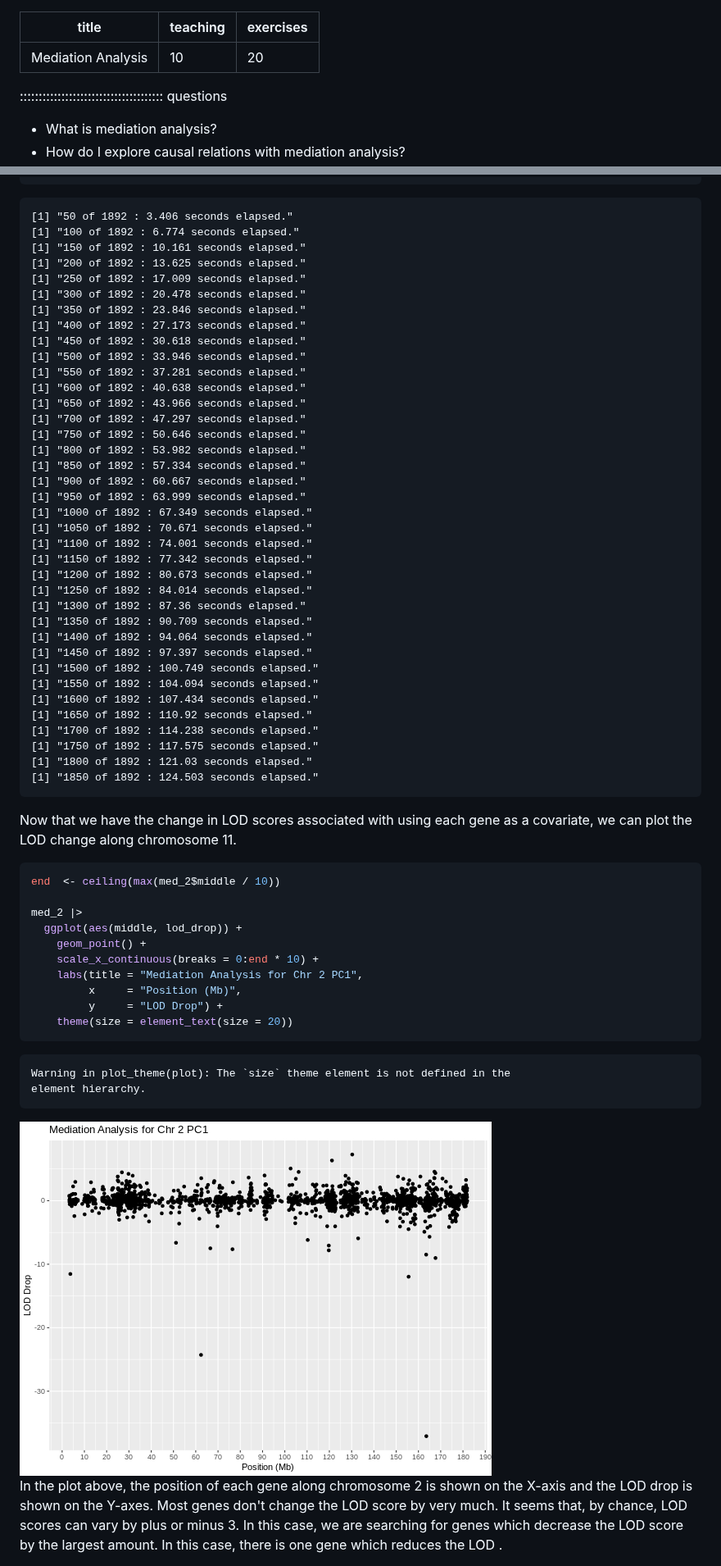
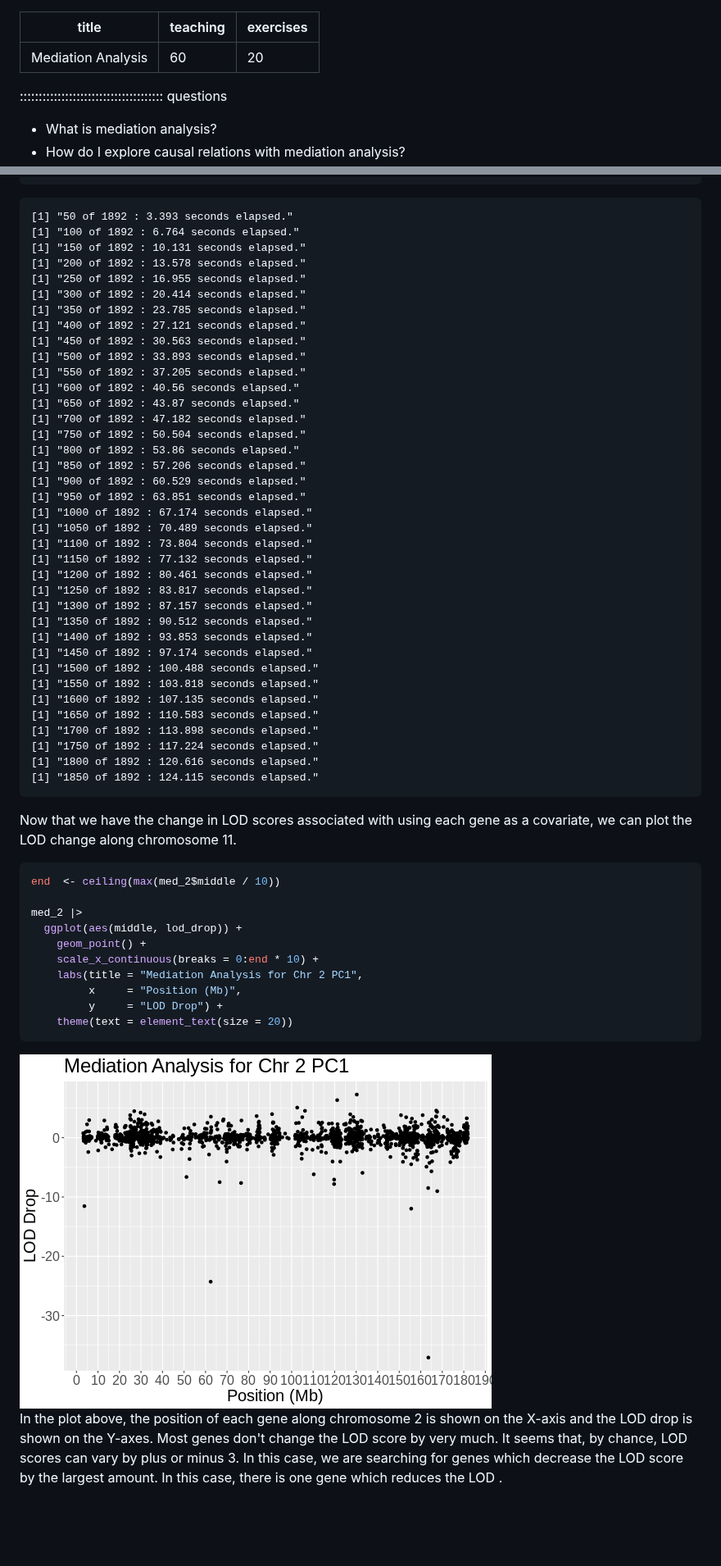
Before and after one commit to smcclatchy/eqtl-mapping, a Markdown page: mediation-analysis.md, 2 parts joined by grey strips. Shown at 82% size. GitHub-like rendering; pictures changed too: fig/mediation-analysis-rendered-plot_med-1.png; blank space fills up the shorter version.

````diff
--- a/mediation-analysis.md
+++ b/mediation-analysis.md
@@ -1,6 +1,6 @@
 ---
 title: "Mediation Analysis"
-teaching: 10
+teaching: 60
 exercises: 20
 ---
 
@@ -243,43 +243,43 @@ med_2 <- mediation(qtl_chr  = "2",
 ```
 
 ``` output
-[1] "50 of 1892 : 3.406 seconds elapsed."
-[1] "100 of 1892 : 6.774 seconds elapsed."
-[1] "150 of 1892 : 10.161 seconds elapsed."
-[1] "200 of 1892 : 13.625 seconds elapsed."
-[1] "250 of 1892 : 17.009 seconds elapsed."
-[1] "300 of 1892 : 20.478 seconds elapsed."
-[1] "350 of 1892 : 23.846 seconds elapsed."
-[1] "400 of 1892 : 27.173 seconds elapsed."
-[1] "450 of 1892 : 30.618 seconds elapsed."
-[1] "500 of 1892 : 33.946 seconds elapsed."
-[1] "550 of 1892 : 37.281 seconds elapsed."
-[1] "600 of 1892 : 40.638 seconds elapsed."
-[1] "650 of 1892 : 43.966 seconds elapsed."
-[1] "700 of 1892 : 47.297 seconds elapsed."
-[1] "750 of 1892 : 50.646 seconds elapsed."
-[1] "800 of 1892 : 53.982 seconds elapsed."
-[1] "850 of 1892 : 57.334 seconds elapsed."
-[1] "900 of 1892 : 60.667 seconds elapsed."
-[1] "950 of 1892 : 63.999 seconds elapsed."
-[1] "1000 of 1892 : 67.349 seconds elapsed."
-[1] "1050 of 1892 : 70.671 seconds elapsed."
-[1] "1100 of 1892 : 74.001 seconds elapsed."
-[1] "1150 of 1892 : 77.342 seconds elapsed."
-[1] "1200 of 1892 : 80.673 seconds elapsed."
-[1] "1250 of 1892 : 84.014 seconds elapsed."
-[1] "1300 of 1892 : 87.36 seconds elapsed."
-[1] "1350 of 1892 : 90.709 seconds elapsed."
-[1] "1400 of 1892 : 94.064 seconds elapsed."
-[1] "1450 of 1892 : 97.397 seconds elapsed."
-[1] "1500 of 1892 : 100.749 seconds elapsed."
-[1] "1550 of 1892 : 104.094 seconds elapsed."
-[1] "1600 of 1892 : 107.434 seconds elapsed."
-[1] "1650 of 1892 : 110.92 seconds elapsed."
-[1] "1700 of 1892 : 114.238 seconds elapsed."
-[1] "1750 of 1892 : 117.575 seconds elapsed."
-[1] "1800 of 1892 : 121.03 seconds elapsed."
-[1] "1850 of 1892 : 124.503 seconds elapsed."
+[1] "50 of 1892 : 3.393 seconds elapsed."
+[1] "100 of 1892 : 6.764 seconds elapsed."
+[1] "150 of 1892 : 10.131 seconds elapsed."
+[1] "200 of 1892 : 13.578 seconds elapsed."
+[1] "250 of 1892 : 16.955 seconds elapsed."
+[1] "300 of 1892 : 20.414 seconds elapsed."
+[1] "350 of 1892 : 23.785 seconds elapsed."
+[1] "400 of 1892 : 27.121 seconds elapsed."
+[1] "450 of 1892 : 30.563 seconds elapsed."
+[1] "500 of 1892 : 33.893 seconds elapsed."
+[1] "550 of 1892 : 37.205 seconds elapsed."
+[1] "600 of 1892 : 40.56 seconds elapsed."
+[1] "650 of 1892 : 43.87 seconds elapsed."
+[1] "700 of 1892 : 47.182 seconds elapsed."
+[1] "750 of 1892 : 50.504 seconds elapsed."
+[1] "800 of 1892 : 53.86 seconds elapsed."
+[1] "850 of 1892 : 57.206 seconds elapsed."
+[1] "900 of 1892 : 60.529 seconds elapsed."
+[1] "950 of 1892 : 63.851 seconds elapsed."
+[1] "1000 of 1892 : 67.174 seconds elapsed."
+[1] "1050 of 1892 : 70.489 seconds elapsed."
+[1] "1100 of 1892 : 73.804 seconds elapsed."
+[1] "1150 of 1892 : 77.132 seconds elapsed."
+[1] "1200 of 1892 : 80.461 seconds elapsed."
+[1] "1250 of 1892 : 83.817 seconds elapsed."
+[1] "1300 of 1892 : 87.157 seconds elapsed."
+[1] "1350 of 1892 : 90.512 seconds elapsed."
+[1] "1400 of 1892 : 93.853 seconds elapsed."
+[1] "1450 of 1892 : 97.174 seconds elapsed."
+[1] "1500 of 1892 : 100.488 seconds elapsed."
+[1] "1550 of 1892 : 103.818 seconds elapsed."
+[1] "1600 of 1892 : 107.135 seconds elapsed."
+[1] "1650 of 1892 : 110.583 seconds elapsed."
+[1] "1700 of 1892 : 113.898 seconds elapsed."
+[1] "1750 of 1892 : 117.224 seconds elapsed."
+[1] "1800 of 1892 : 120.616 seconds elapsed."
+[1] "1850 of 1892 : 124.115 seconds elapsed."
 ```
 
 Now that we have the change in LOD scores associated with using each gene as a
@@ -296,12 +296,7 @@ med_2 |>
     labs(title = "Mediation Analysis for Chr 2 PC1",
          x     = "Position (Mb)",
          y     = "LOD Drop") +
-    theme(size = element_text(size = 20))
-```
-
-``` warning
-Warning in plot_theme(plot): The `size` theme element is not defined in the
-element hierarchy.
+    theme(text = element_text(size = 20))
 ```
 
 <img src="fig/mediation-analysis-rendered-plot_med-1.png" style="display: block; margin: auto;" />
````
Also changed, not shown: other parts of mediation-analysis.md (+36 -36 lines), fig/load-explore-data-rendered-view_qqplots_raw-1.png, 2 other files.
